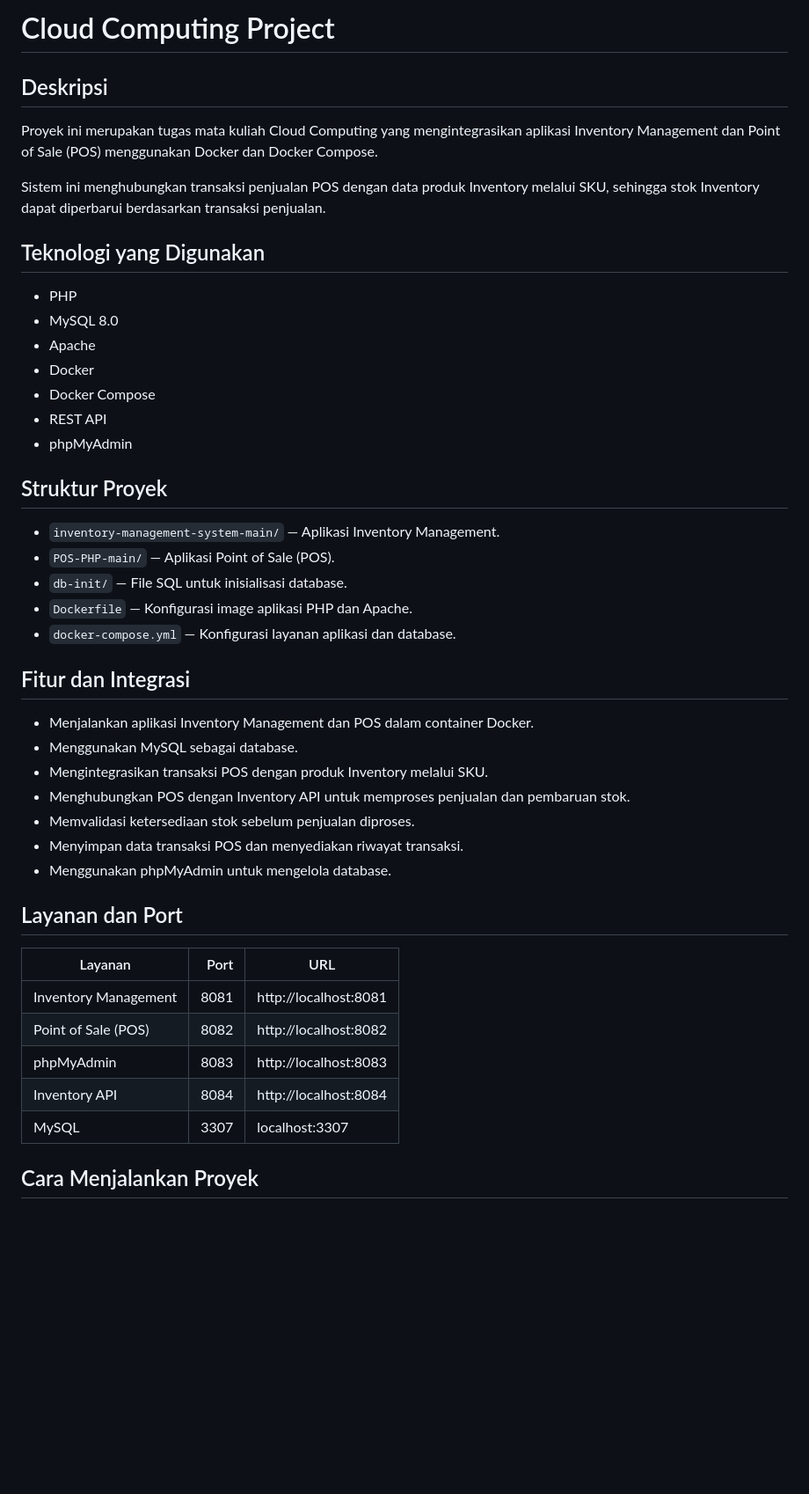
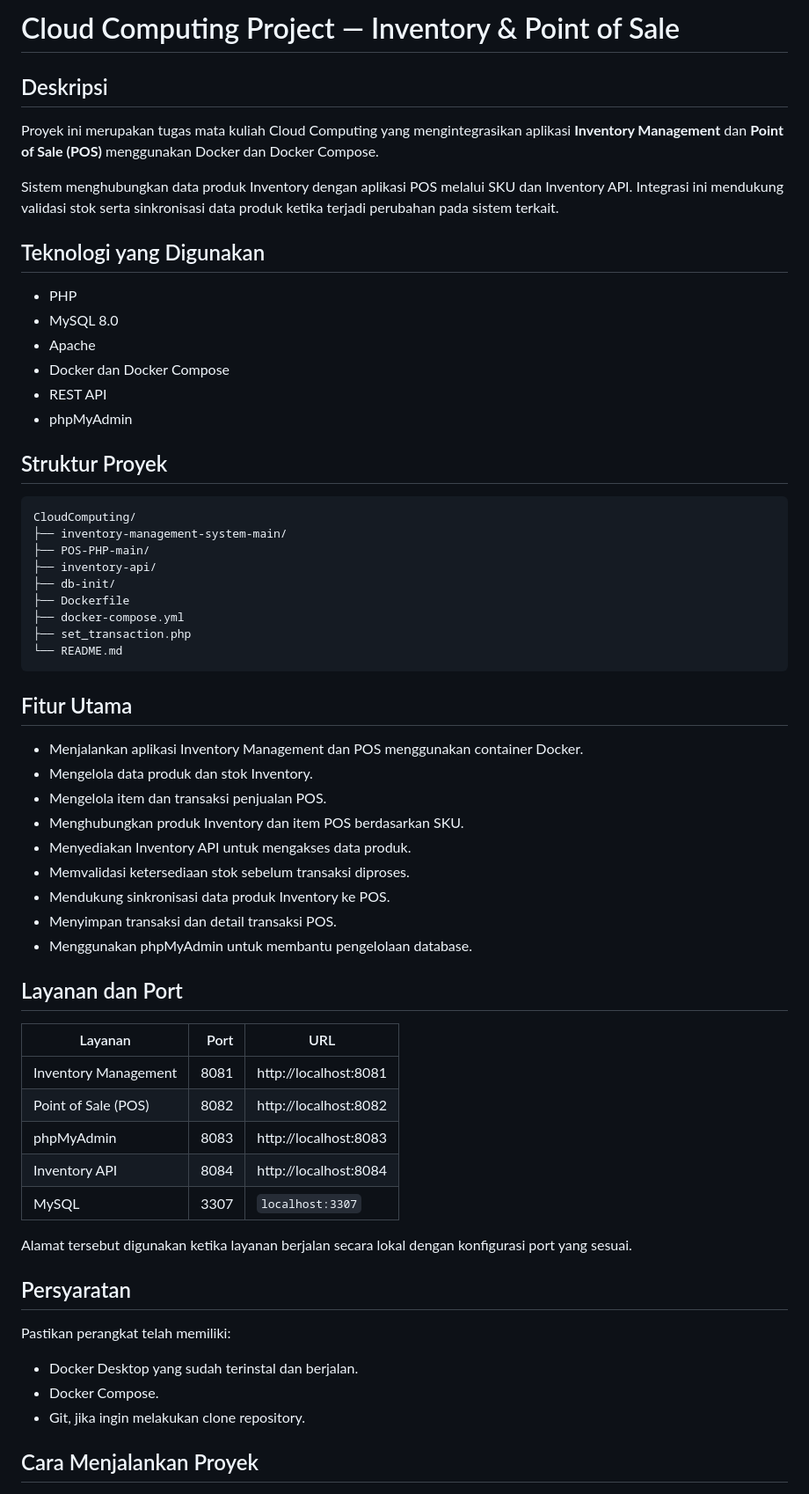
Before and after one commit to anisasalsa366-design/CloudComputing, a Markdown page: README.md, the part around one of its changes. Shown at 88% size. Rendered like a GitHub page; blank space fills up the shorter version.

````diff
--- a/README.md
+++ b/README.md
@@ -1,44 +1,65 @@
-
-# Cloud Computing Project
+# Cloud Computing Project — Inventory & Point of Sale
 
 ## Deskripsi
-Proyek ini merupakan tugas mata kuliah Cloud Computing yang mengintegrasikan aplikasi Inventory Management dan Point of Sale (POS) menggunakan Docker dan Docker Compose.
 
-Sistem ini menghubungkan transaksi penjualan POS dengan data produk Inventory melalui SKU, sehingga stok Inventory dapat diperbarui berdasarkan transaksi penjualan.
+Proyek ini merupakan tugas mata kuliah Cloud Computing yang mengintegrasikan aplikasi **Inventory Management** dan **Point of Sale (POS)** menggunakan Docker dan Docker Compose.
+
+Sistem menghubungkan data produk Inventory dengan aplikasi POS melalui SKU dan Inventory API. Integrasi ini mendukung validasi stok serta sinkronisasi data produk ketika terjadi perubahan pada sistem terkait.
 
 ## Teknologi yang Digunakan
+
 - PHP
 - MySQL 8.0
 - Apache
-- Docker
-- Docker Compose
+- Docker dan Docker Compose
 - REST API
 - phpMyAdmin
 
 ## Struktur Proyek
-- `inventory-management-system-main/` — Aplikasi Inventory Management.
-- `POS-PHP-main/` — Aplikasi Point of Sale (POS).
-- `db-init/` — File SQL untuk inisialisasi database.
-- `Dockerfile` — Konfigurasi image aplikasi PHP dan Apache.
-- `docker-compose.yml` — Konfigurasi layanan aplikasi dan database.
 
-## Fitur dan Integrasi
-- Menjalankan aplikasi Inventory Management dan POS dalam container Docker.
-- Menggunakan MySQL sebagai database.
-- Mengintegrasikan transaksi POS dengan produk Inventory melalui SKU.
-- Menghubungkan POS dengan Inventory API untuk memproses penjualan dan pembaruan stok.
-- Memvalidasi ketersediaan stok sebelum penjualan diproses.
-- Menyimpan data transaksi POS dan menyediakan riwayat transaksi.
-- Menggunakan phpMyAdmin untuk mengelola database.
+```text
+CloudComputing/
+├── inventory-management-system-main/
+├── POS-PHP-main/
+├── inventory-api/
+├── db-init/
+├── Dockerfile
+├── docker-compose.yml
+├── set_transaction.php
+└── README.md
+```
+
+## Fitur Utama
+
+- Menjalankan aplikasi Inventory Management dan POS menggunakan container Docker.
+- Mengelola data produk dan stok Inventory.
+- Mengelola item dan transaksi penjualan POS.
+- Menghubungkan produk Inventory dan item POS berdasarkan SKU.
+- Menyediakan Inventory API untuk mengakses data produk.
+- Memvalidasi ketersediaan stok sebelum transaksi diproses.
+- Mendukung sinkronisasi data produk Inventory ke POS.
+- Menyimpan transaksi dan detail transaksi POS.
+- Menggunakan phpMyAdmin untuk membantu pengelolaan database.
 
 ## Layanan dan Port
+
 | Layanan | Port | URL |
 |---|---:|---|
 | Inventory Management | 8081 | http://localhost:8081 |
 | Point of Sale (POS) | 8082 | http://localhost:8082 |
 | phpMyAdmin | 8083 | http://localhost:8083 |
 | Inventory API | 8084 | http://localhost:8084 |
-| MySQL | 3307 | localhost:3307 |
+| MySQL | 3307 | `localhost:3307` |
+
+Alamat tersebut digunakan ketika layanan berjalan secara lokal dengan konfigurasi port yang sesuai.
+
+## Persyaratan
+
+Pastikan perangkat telah memiliki:
+
+- Docker Desktop yang sudah terinstal dan berjalan.
+- Docker Compose.
+- Git, jika ingin melakukan clone repository.
 
 ## Cara Menjalankan Proyek
 
````
Also changed, not shown: other parts of README.md (+44 -24 lines).
